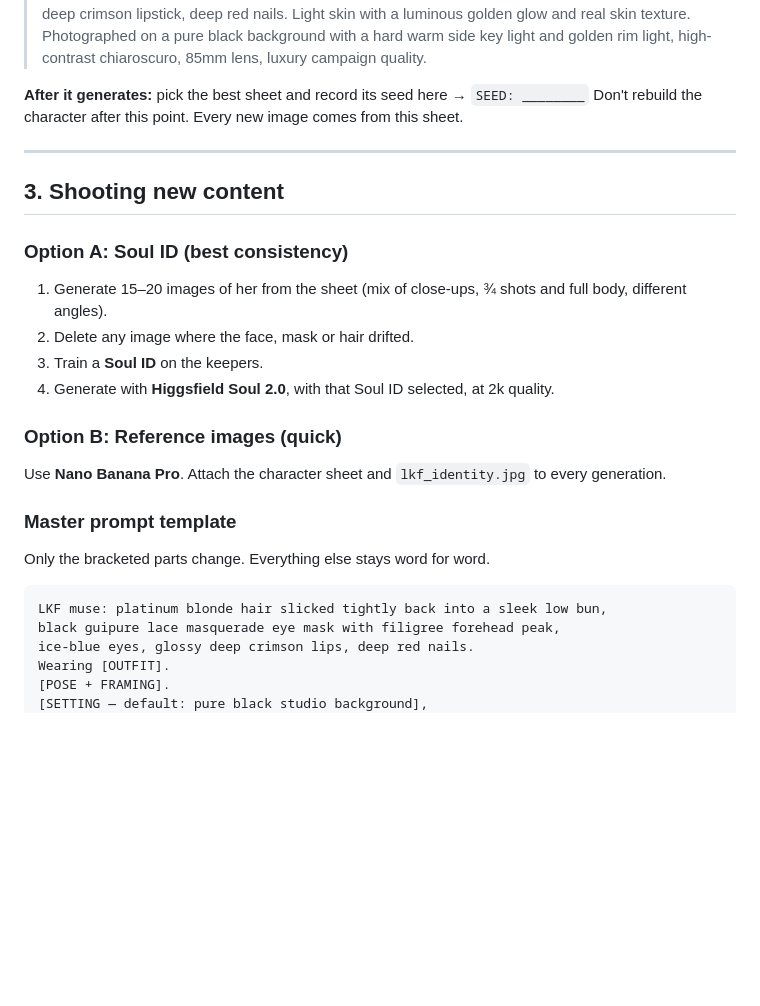
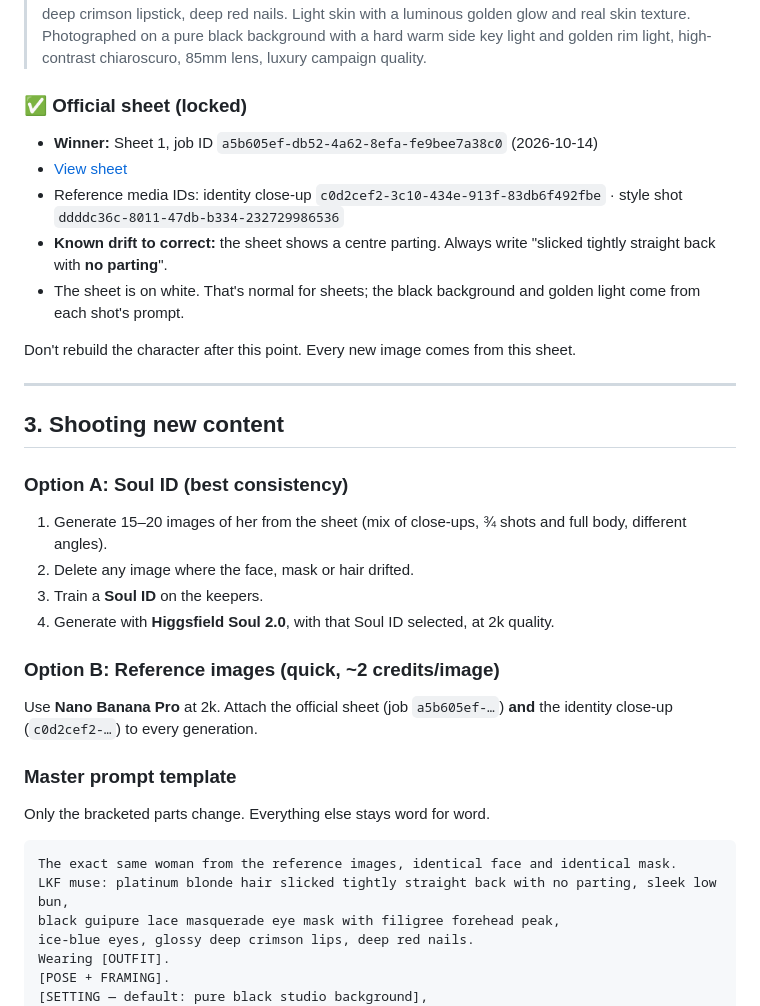
Before and after one commit to tgsvisualz/Editing-videos, a Markdown page: lkf-ai-influencer/LKF_MODEL_GUIDE.md, the part around the change. Drawn GitHub-style; blank space fills up the shorter version.

Commit message:
Lock LKF official character sheet in guide
Co-Authored-By: Claude Opus 5.5 <noreply@anthropic.com>
Claude-Session: https://claude.ai/code/session_01JqNnvnS6kk4WT3E8Q2Y6Hp

````diff
--- a/lkf-ai-influencer/LKF_MODEL_GUIDE.md
+++ b/lkf-ai-influencer/LKF_MODEL_GUIDE.md
@@ -38,7 +38,13 @@ The one rulebook for generating the LKF masked model. Follow it exactly every ti
 **Brief:**
 > High-fashion editorial muse for LKF, a luxury fashion label. Platinum blonde hair, wet-look, slicked tightly back into a sleek low bun, no loose strands. Always wears a black guipure lace masquerade eye mask with an ornate filigree peak at the center of the forehead, open almond eye cutouts and a scalloped lower edge. Ice-blue almond eyes, long defined lashes, warm bronze smoky shadow, glossy deep crimson lipstick, deep red nails. Light skin with a luminous golden glow and real skin texture. Photographed on a pure black background with a hard warm side key light and golden rim light, high-contrast chiaroscuro, 85mm lens, luxury campaign quality.
 
-**After it generates:** pick the best sheet and record its seed here → `SEED: ________`
+### ✅ Official sheet (locked)
+- **Winner:** Sheet 1, job ID `a5b605ef-db52-4a62-8efa-fe9bee7a38c0` (2026-10-14)
+- [View sheet](https://d8j0ntlcm91z4.cloudfront.net/user_39RDb4wrKRTZ3kBNp7tSgdxydbo/hf_20261014_060945_a5b605ef-db52-4a62-8efa-fe9bee7a38c0.png)
+- Reference media IDs: identity close-up `c0d2cef2-3c10-434e-913f-83db6f492fbe` · style shot `ddddc36c-8011-47db-b334-232729986536`
+- **Known drift to correct:** the sheet shows a centre parting. Always write "slicked tightly straight back with **no parting**".
+- The sheet is on white. That's normal for sheets; the black background and golden light come from each shot's prompt.
+
 Don't rebuild the character after this point. Every new image comes from this sheet.
 
 ---
@@ -51,14 +57,15 @@ Don't rebuild the character after this point. Every new image comes from this sh
 3. Train a **Soul ID** on the keepers.
 4. Generate with **Higgsfield Soul 2.0**, with that Soul ID selected, at 2k quality.
 
-### Option B: Reference images (quick)
-Use **Nano Banana Pro**. Attach the character sheet and `lkf_identity.jpg` to every generation.
+### Option B: Reference images (quick, ~2 credits/image)
+Use **Nano Banana Pro** at 2k. Attach the official sheet (job `a5b605ef-…`) **and** the identity close-up (`c0d2cef2-…`) to every generation.
 
 ### Master prompt template
 Only the bracketed parts change. Everything else stays word for word.
 
 ```
-LKF muse: platinum blonde hair slicked tightly back into a sleek low bun,
+The exact same woman from the reference images, identical face and identical mask.
+LKF muse: platinum blonde hair slicked tightly straight back with no parting, sleek low bun,
 black guipure lace masquerade eye mask with filigree forehead peak,
 ice-blue eyes, glossy deep crimson lips, deep red nails.
 Wearing [OUTFIT].
````
